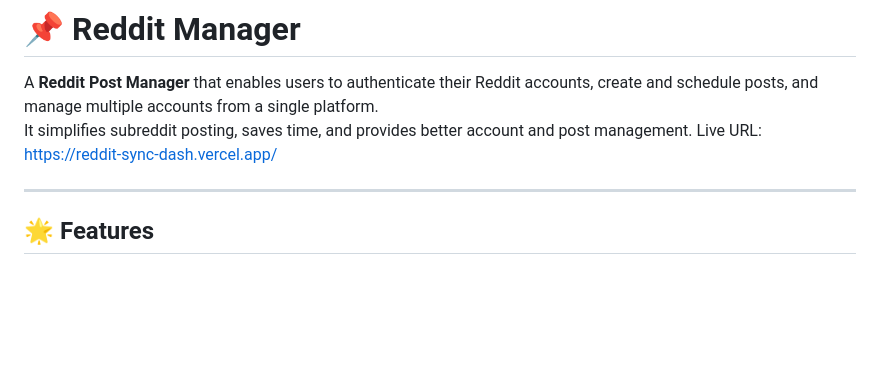
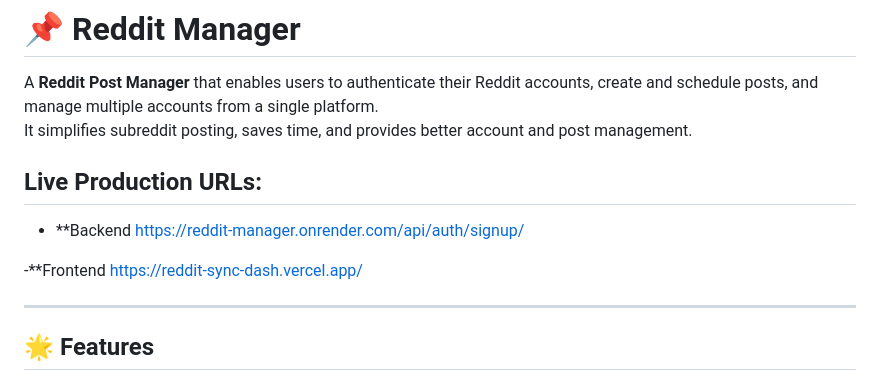
Before and after one commit to Denny-smart/reddit-manager, a Markdown page: README.md, the part around the change. Rendered like a GitHub page; blank space fills up the shorter version.

```diff
--- a/README.md
+++ b/README.md
@@ -1,7 +1,16 @@
 # 📌 Reddit Manager
 
 A **Reddit Post Manager** that enables users to authenticate their Reddit accounts, create and schedule posts, and manage multiple accounts from a single platform.
-It simplifies subreddit posting, saves time, and provides better account and post management. Live URL: https://reddit-sync-dash.vercel.app/
+It simplifies subreddit posting, saves time, and provides better account and post management.
+
+## Live Production URLs:
+- **Backend
+https://reddit-manager.onrender.com/api/auth/signup/
+
+-**Frontend
+https://reddit-sync-dash.vercel.app/
+
+
 
 ---
 
```
